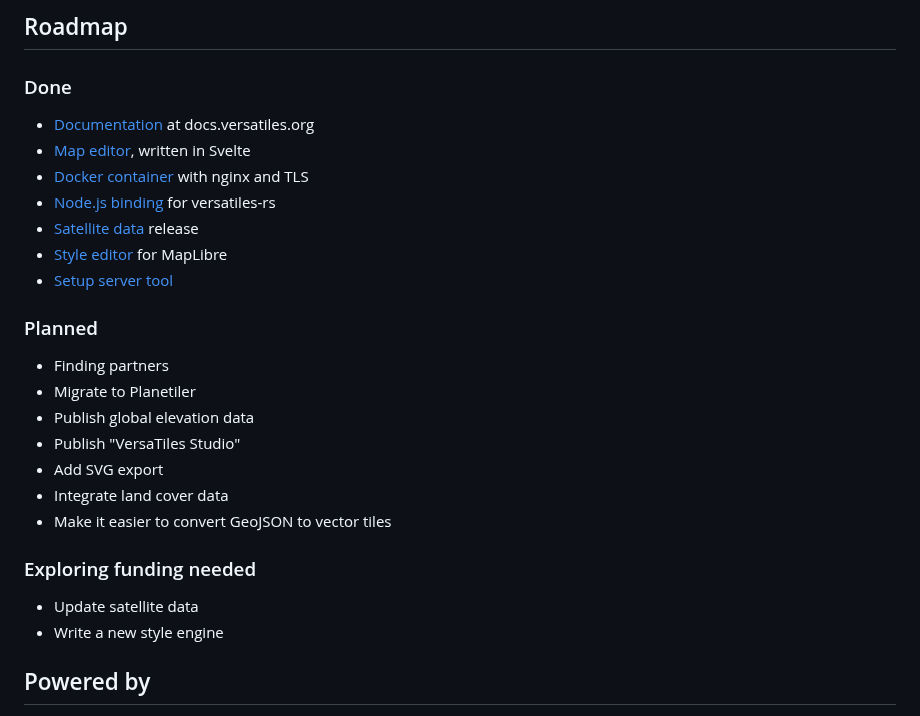
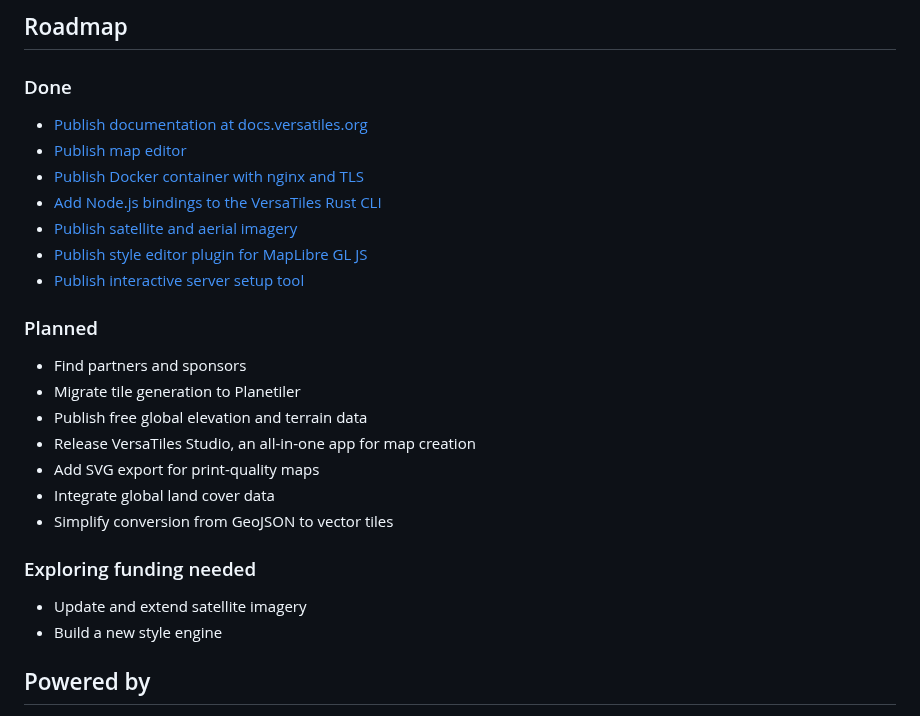
Before and after one commit to versatiles-org/versatiles-org.github.io, a Markdown page: docs/index.md, the part around the change. Drawn GitHub-style.

Commit message:
fix: update roadmap items

```diff
--- a/docs/index.md
+++ b/docs/index.md
@@ -79,32 +79,32 @@ Join us on [GitHub](https://github.com/versatiles-org) and follow us on [Mastodo
   <div class="roadmap-category roadmap-done">
     <h3><span class="status-badge">Done</span></h3>
     <ul class="roadmap-items">
-      <li class="roadmap-item"><a href="https://docs.versatiles.org">Documentation</a> at docs.versatiles.org</li>
-      <li class="roadmap-item"><a href="https://versatiles.org/node-versatiles-svelte/map-editor">Map editor</a>, written in Svelte</li>
-      <li class="roadmap-item"><a href="https://github.com/versatiles-org/versatiles-docker/tree/main/versatiles-nginx">Docker container</a> with nginx and TLS</li>
-      <li class="roadmap-item"><a href="https://www.npmjs.com/package/@versatiles/versatiles-rs">Node.js binding</a> for versatiles-rs</li>
-      <li class="roadmap-item"><a href="https://tiles.versatiles.org/#map=4.19/49.22/10.14&style=satellite">Satellite data</a> release</li>
-      <li class="roadmap-item"><a href="https://github.com/versatiles-org/maplibre-versatiles-styler">Style editor</a> for MapLibre</li>
-      <li class="roadmap-item"><a href="https://versatiles.org/tools/setup_server">Setup server tool</a></li>
+      <li class="roadmap-item"><a href="https://docs.versatiles.org">Publish documentation at docs.versatiles.org</a></li>
+      <li class="roadmap-item"><a href="https://versatiles.org/node-versatiles-svelte/map-editor">Publish map editor</a></li>
+      <li class="roadmap-item"><a href="https://github.com/versatiles-org/versatiles-docker/tree/main/versatiles-nginx">Publish Docker container with nginx and TLS</a></li>
+      <li class="roadmap-item"><a href="https://www.npmjs.com/package/@versatiles/versatiles-rs">Add Node.js bindings to the VersaTiles Rust CLI</a></li>
+      <li class="roadmap-item"><a href="https://tiles.versatiles.org/#map=4.19/49.22/10.14&style=satellite">Publish satellite and aerial imagery</a></li>
+      <li class="roadmap-item"><a href="https://github.com/versatiles-org/maplibre-versatiles-styler">Publish style editor plugin for MapLibre GL JS</a></li>
+      <li class="roadmap-item"><a href="https://versatiles.org/tools/setup_server">Publish interactive server setup tool</a></li>
     </ul>
   </div>
   <div class="roadmap-category roadmap-planned">
     <h3><span class="status-badge">Planned</span></h3>
     <ul class="roadmap-items">
-      <li class="roadmap-item">Finding partners</li>
-      <li class="roadmap-item">Migrate to Planetiler</li>
-      <li class="roadmap-item">Publish global elevation data</li>
-      <li class="roadmap-item">Publish "VersaTiles Studio"</li>
-      <li class="roadmap-item">Add SVG export</li>
-      <li class="roadmap-item">Integrate land cover data</li>
-      <li class="roadmap-item">Make it easier to convert GeoJSON to vector tiles</li>
+      <li class="roadmap-item">Find partners and sponsors</li>
+      <li class="roadmap-item">Migrate tile generation to Planetiler</li>
+      <li class="roadmap-item">Publish free global elevation and terrain data</li>
+      <li class="roadmap-item">Release VersaTiles Studio, an all-in-one app for map creation</li>
+      <li class="roadmap-item">Add SVG export for print-quality maps</li>
+      <li class="roadmap-item">Integrate global land cover data</li>
+      <li class="roadmap-item">Simplify conversion from GeoJSON to vector tiles</li>
     </ul>
   </div>
   <div class="roadmap-category roadmap-exploring">
     <h3><span class="status-badge">Exploring</span> funding needed</h3>
     <ul class="roadmap-items">
-      <li class="roadmap-item">Update satellite data</li>
-      <li class="roadmap-item">Write a new style engine</li>
+      <li class="roadmap-item">Update and extend satellite imagery</li>
+      <li class="roadmap-item">Build a new style engine</li>
     </ul>
   </div>
 </div>
```
